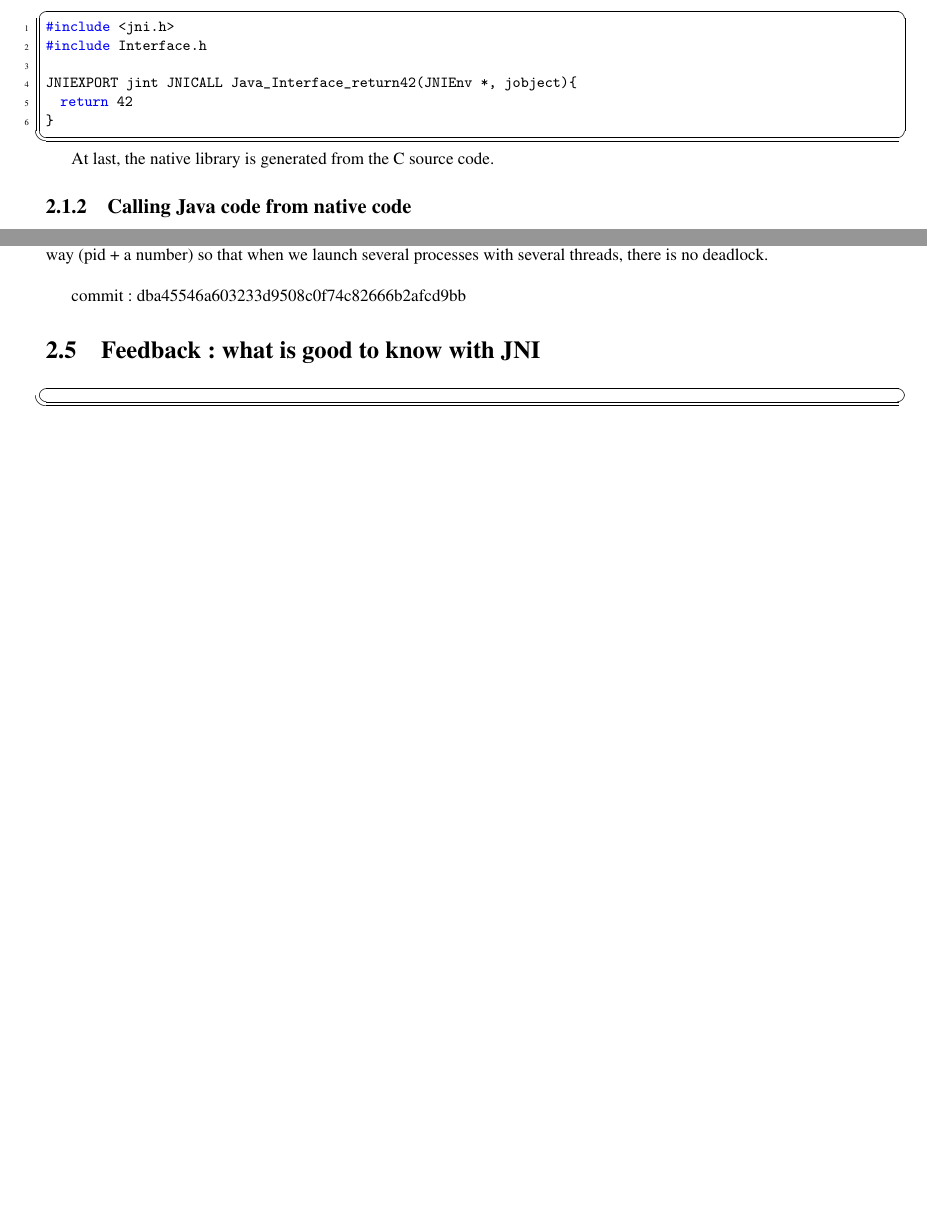
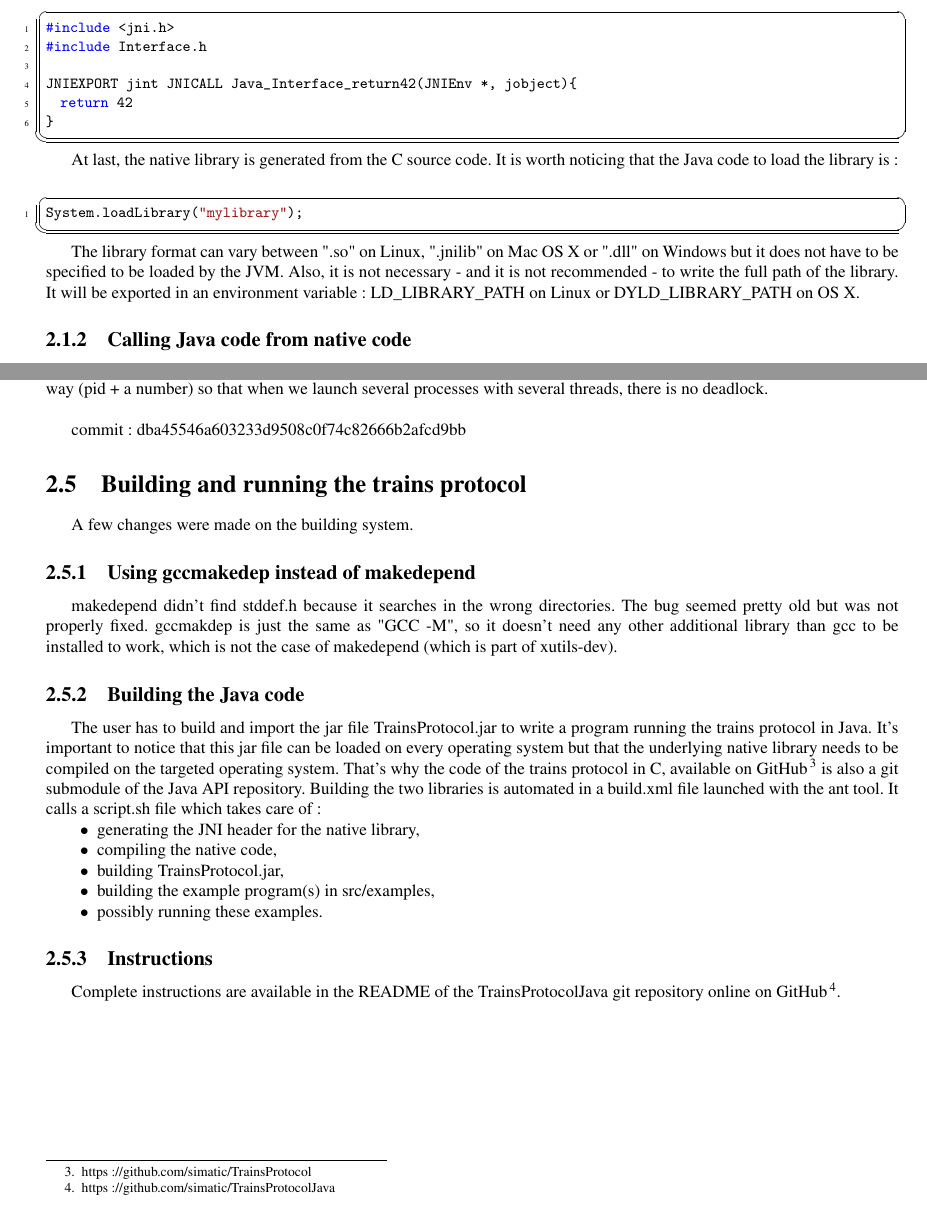
Before and after one commit to arroway/PFE_TrainsProtocol, a LaTeX thesis (rapport/rapport.tex): two parts of pages 7 and 14 of 19, joined at a grey line, cut so that both start at the same text, the shorter picture padded with empty space. Compiled offline with pdfLaTeX.

Commit message:
some additions in the 2nd chapter

```diff
--- a/rapport/rapport.tex
+++ b/rapport/rapport.tex
@@ -54,7 +54,7 @@ xleftmargin=+0cm
 
 % Title Page
 \title{Integration of the "trains protocol" to the middleware JGroups \\ Project of last year}
-\author{St\'ephanie Ouillon -- Tiezhen Wang \\ \includegraphics[scale=0.3]{img/int.jpg}}
+\author{St\'ephanie Ouillon -- Tiezhen Wang   \\ \\ \\ \\ \\ \\ \includegraphics[scale=0.3]{img/int.jpg}}
 \date{\today}
 
 
@@ -274,7 +274,16 @@ JNIEXPORT jint JNICALL Java_Interface_return42(JNIEnv *, jobject){
 
 \end{lstlisting}
 
-At last, the native library is generated from the C source code.
+At last, the native library is generated from the C source code. It is worth noticing that the Java code to load the library is: \\
+\lstset{language=java}
+\lstset{commentstyle=\textit}
+\begin{lstlisting}
+System.loadLibrary("mylibrary");
+\end{lstlisting}
+
+The library format can vary between ".so" on Linux, ".jnilib" on Mac OS X or ".dll" on Windows but it does not have to be specified to be loaded by the JVM.
+Also, it is not necessary - and it is not recommended - to write the full path of the library. It will be exported in an environment variable: LD\_LIBRARY\_PATH on Linux or
+DYLD\_LIBRARY\_PATH on OS X.
 
 \subsection{Calling Java code from native code}
 
@@ -652,12 +663,35 @@ of real time signals and of every GNU specific library.
 
     commit: dba45546a603233d9508c0f74c82666b2afcd9bb
 
-\section{Feedback: what is good to know with JNI}
+\section{Building and running the trains protocol}
 
-\lstset{language=C}
-\lstset{commentstyle=\textit}
-\begin{lstlisting}
-\end{lstlisting}
+A few changes were made on the building system.
+
+\subsection{Using gccmakedep instead of makedepend}
+
+makedepend didn't find stddef.h because it searches in the wrong directories.
+    The bug seemed pretty old but was not properly fixed.
+    gccmakdep is just the same as "GCC -M", so it doesn't need any
+    other additional library than gcc to be installed to work, which is not
+    the case of makedepend (which is part of xutils-dev).
+
+\subsection{Building the Java code}
+
+The user has to build and import the jar file TrainsProtocol.jar to write a program running the trains protocol in Java.
+It's important to notice that this jar file can be loaded on every operating system but that the underlying native library needs to be compiled on the targeted operating system.
+That's why the code of the trains protocol in C, available on GitHub\footnote{https://github.com/simatic/TrainsProtocol} is also a git submodule of the Java API repository.
+Building the two libraries is automated in a build.xml file launched with the ant tool. It calls a script.sh file which takes care of:
+\begin{itemize}
+\item generating the JNI header for the native library,
+\item compiling the native code,
+\item building TrainsProtocol.jar,
+\item building the example program(s) in src/examples,
+\item possibly running these examples.
+\end{itemize}
+
+\subsection{Instructions}
+
+Complete instructions are available in the README of the TrainsProtocolJava git repository online on GitHub\footnote{https://github.com/simatic/TrainsProtocolJava}.
 
 \chapter{JGroups}
 \section{}
```
Also changed, not shown: rapport/rapport.tex (2 more changed lines).
